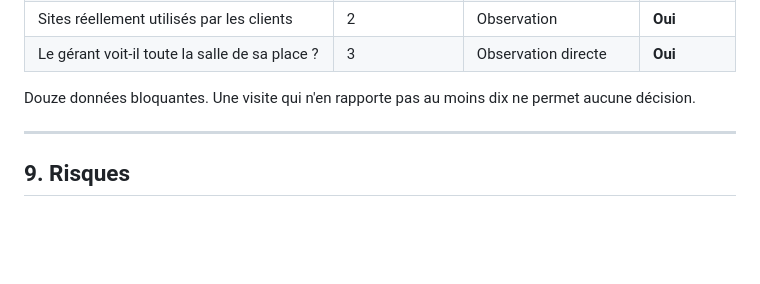
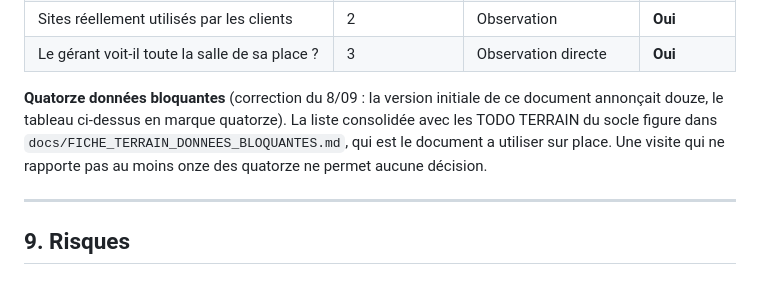
Before and after one commit to Cerclepalace/CyberCaf-, a Markdown page: docs/ARCHITECTURE_CIBLE_ET_VALIDATION_V2.md, the part around the change. Rendered like a GitHub page; blank space fills up the shorter version.

```diff
--- a/docs/ARCHITECTURE_CIBLE_ET_VALIDATION_V2.md
+++ b/docs/ARCHITECTURE_CIBLE_ET_VALIDATION_V2.md
@@ -584,8 +584,12 @@ Aucune technologie n'est retenue. Ce sont des principes, à confronter au terrai
 | Sites réellement utilisés par les clients | 2 | Observation | **Oui** |
 | Le gérant voit-il toute la salle de sa place ? | 3 | Observation directe | **Oui** |
 
-Douze données bloquantes. Une visite qui n'en rapporte pas au moins dix ne
-permet aucune décision.
+**Quatorze données bloquantes** (correction du 8/09 : la version initiale de ce
+document annonçait douze, le tableau ci-dessus en marque quatorze).
+La liste consolidée avec les TODO TERRAIN du socle figure dans
+`docs/FICHE_TERRAIN_DONNEES_BLOQUANTES.md`, qui est le document a utiliser sur
+place. Une visite qui ne rapporte pas au moins onze des quatorze ne permet
+aucune décision.
 
 ---
 
```
Also changed, not shown: CLAUDE.md (+11 -0 lines), docs/FICHE_TERRAIN_DONNEES_BLOQUANTES.md (added, +363 -0 lines).
